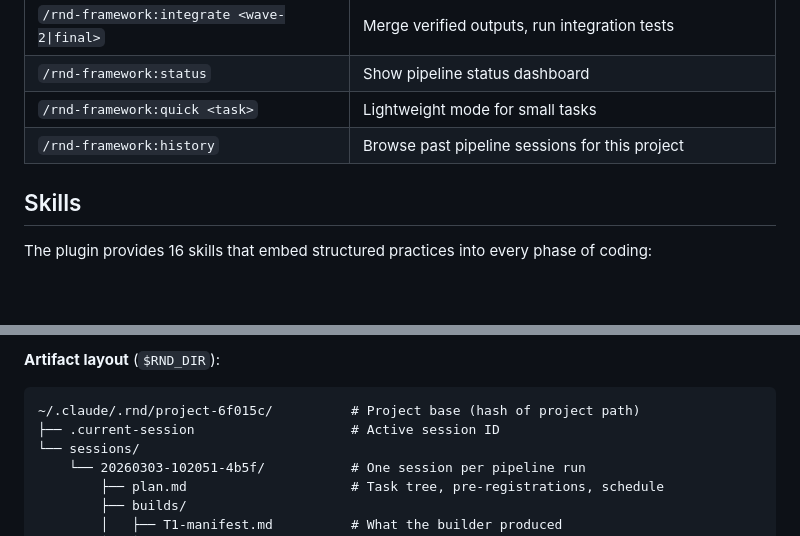
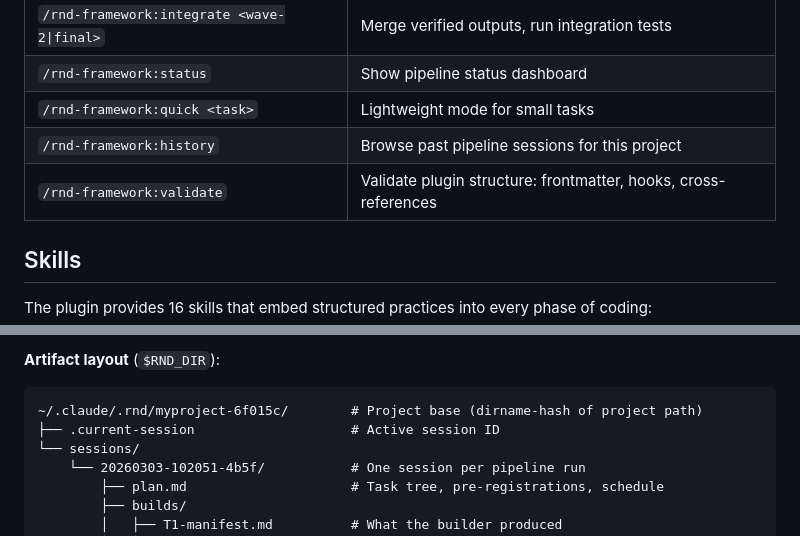
Before and after one commit to oleksify/rnd-framework, a Markdown page: plugins/rnd-framework/README.md, 2 parts joined by grey strips. Rendered like a GitHub page; blank space fills up the shorter version.

Commit message:
Add /validate to command tables and fix artifact path examples

````diff
--- a/plugins/rnd-framework/README.md
+++ b/plugins/rnd-framework/README.md
@@ -67,6 +67,7 @@ After configuring, start a Claude Code session in the project and check:
 | `/rnd-framework:status` | Show pipeline status dashboard |
 | `/rnd-framework:quick <task>` | Lightweight mode for small tasks |
 | `/rnd-framework:history` | Browse past pipeline sessions for this project |
+| `/rnd-framework:validate` | Validate plugin structure: frontmatter, hooks, cross-references |
 
 ## Skills
 
@@ -175,7 +176,7 @@ Each pipeline run gets a unique session ID. Previous sessions remain on disk and
 **Artifact layout** (`$RND_DIR`):
 
 ```
-~/.claude/.rnd/project-6f015c/          # Project base (hash of project path)
+~/.claude/.rnd/myproject-6f015c/        # Project base (dirname-hash of project path)
 ├── .current-session                    # Active session ID
 └── sessions/
     └── 20260303-102051-4b5f/           # One session per pipeline run
````
Also changed, not shown: CLAUDE.md (+1 -1 lines), 1 other file.
